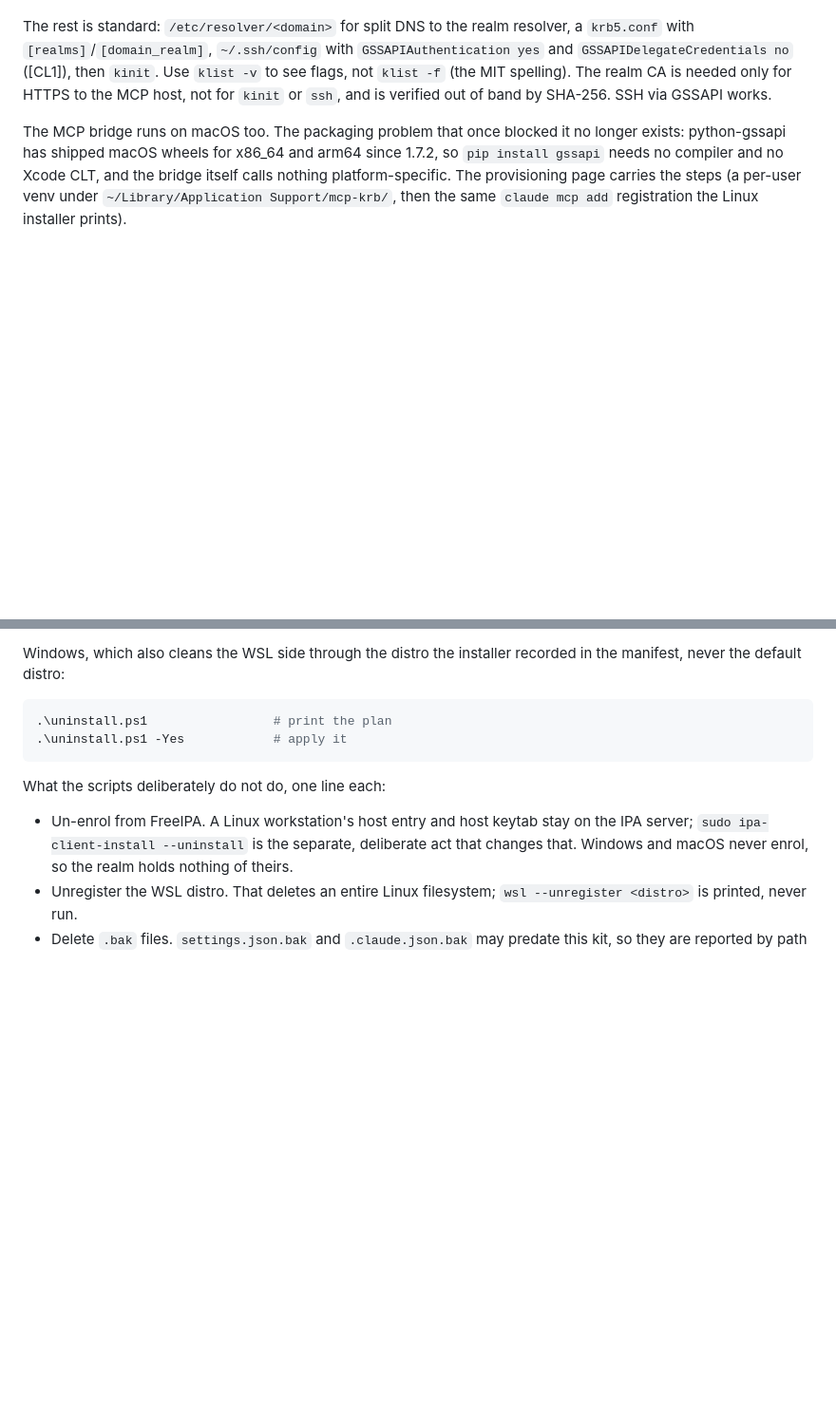
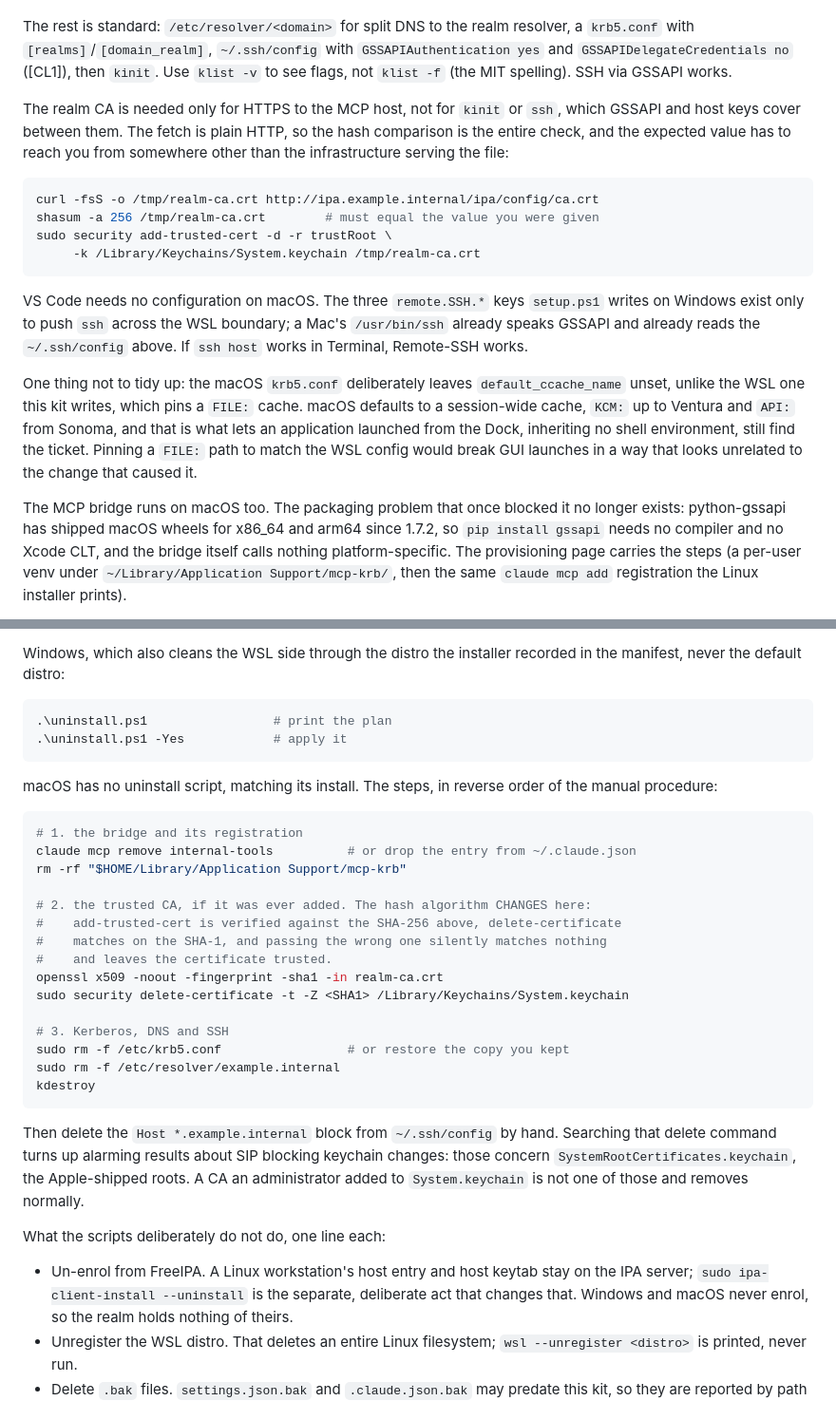
Before and after one commit to overpassconnect/mcp-krb-server, a Markdown page: client/README.md, 2 parts joined by grey strips. Shown at 95% size. Rendered like a GitHub page; blank space fills up the shorter version.

Commit message:
macOS: document CA trust, VS Code, and a rollback
Three things the macOS section left a reader to work out.

CA trust was described only as "verified out of band by SHA-256" with no
mechanism, while the provisioning page has carried the full procedure all
along. Bring the README into line with the page rather than inventing a second
one.

VS Code said nothing at all, and after a page of remote.SSH settings for
Windows that silence reads as "unsupported" rather than "unnecessary". It needs
no configuration: those settings exist to push ssh across the WSL boundary, and
a Mac's own ssh already speaks GSSAPI against the ticket.

There was no macOS rollback of any kind. Note in it that the hash algorithm
changes between adding and removing a certificate: add-trusted-cert is verified
against the SHA-256, delete-certificate matches on the SHA-1, and passing the
wrong one matches nothing while appearing to succeed.

Also records why default_ccache_name is deliberately unset here, unlike the WSL
config, so nobody "fixes" the inconsistency and breaks tickets for anything
launched from the Dock.

````diff
--- a/client/README.md
+++ b/client/README.md
@@ -595,9 +595,32 @@ cause.
 The rest is standard: `/etc/resolver/<domain>` for split DNS to the realm resolver,
 a `krb5.conf` with `[realms]`/`[domain_realm]`, `~/.ssh/config` with
 `GSSAPIAuthentication yes` and `GSSAPIDelegateCredentials no` ([CL1]), then `kinit`.
-Use `klist -v` to see flags, not `klist -f` (the MIT spelling). The realm CA is
-needed only for HTTPS to the MCP host, not for `kinit` or `ssh`, and is verified out
-of band by SHA-256. SSH via GSSAPI works.
+Use `klist -v` to see flags, not `klist -f` (the MIT spelling). SSH via GSSAPI works.
+
+The realm CA is needed only for HTTPS to the MCP host, not for `kinit` or `ssh`,
+which GSSAPI and host keys cover between them. The fetch is plain HTTP, so the hash
+comparison is the entire check, and the expected value has to reach you from
+somewhere other than the infrastructure serving the file:
+
+```sh
+curl -fsS -o /tmp/realm-ca.crt http://ipa.example.internal/ipa/config/ca.crt
+shasum -a 256 /tmp/realm-ca.crt        # must equal the value you were given
+sudo security add-trusted-cert -d -r trustRoot \
+     -k /Library/Keychains/System.keychain /tmp/realm-ca.crt
+```
+
+VS Code needs no configuration on macOS. The three `remote.SSH.*` keys `setup.ps1`
+writes on Windows exist only to push `ssh` across the WSL boundary; a Mac's
+`/usr/bin/ssh` already speaks GSSAPI and already reads the `~/.ssh/config` above. If
+`ssh host` works in Terminal, Remote-SSH works.
+
+One thing not to tidy up: the macOS `krb5.conf` deliberately leaves
+`default_ccache_name` unset, unlike the WSL one this kit writes, which pins a
+`FILE:` cache. macOS defaults to a session-wide cache, `KCM:` up to Ventura and
+`API:` from Sonoma, and that is what lets an application launched from the Dock,
+inheriting no shell environment, still find the ticket. Pinning a `FILE:` path to
+match the WSL config would break GUI launches in a way that looks unrelated to the
+change that caused it.
 
 The MCP bridge runs on macOS too. The packaging problem that once blocked it no
 longer exists: python-gssapi has shipped macOS wheels for x86_64 and arm64 since
@@ -761,6 +784,33 @@ recorded in the manifest, never the default distro:
 .\uninstall.ps1 -Yes            # apply it
 ```
 
+macOS has no uninstall script, matching its install. The steps, in reverse order
+of the manual procedure:
+
+```sh
+# 1. the bridge and its registration
+claude mcp remove internal-tools          # or drop the entry from ~/.claude.json
+rm -rf "$HOME/Library/Application Support/mcp-krb"
+
+# 2. the trusted CA, if it was ever added. The hash algorithm CHANGES here:
+#    add-trusted-cert is verified against the SHA-256 above, delete-certificate
+#    matches on the SHA-1, and passing the wrong one silently matches nothing
+#    and leaves the certificate trusted.
+openssl x509 -noout -fingerprint -sha1 -in realm-ca.crt
+sudo security delete-certificate -t -Z <SHA1> /Library/Keychains/System.keychain
+
+# 3. Kerberos, DNS and SSH
+sudo rm -f /etc/krb5.conf                 # or restore the copy you kept
+sudo rm -f /etc/resolver/example.internal
+kdestroy
+```
+
+Then delete the `Host *.example.internal` block from `~/.ssh/config` by hand.
+Searching that delete command turns up alarming results about SIP blocking
+keychain changes: those concern `SystemRootCertificates.keychain`, the
+Apple-shipped roots. A CA an administrator added to `System.keychain` is not one
+of those and removes normally.
+
 What the scripts deliberately do not do, one line each:
 
 - Un-enrol from FreeIPA. A Linux workstation's host entry and host keytab stay
````
